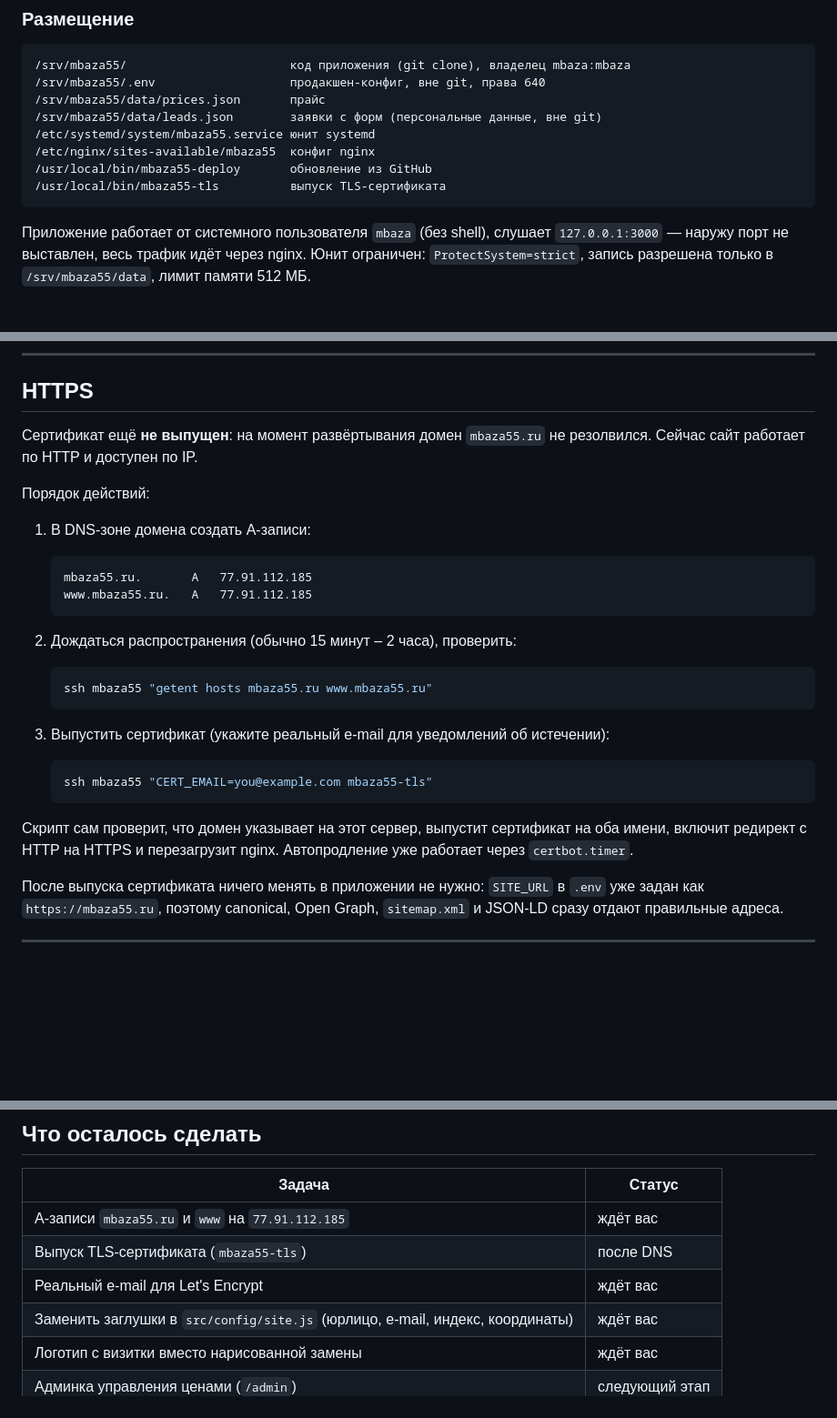
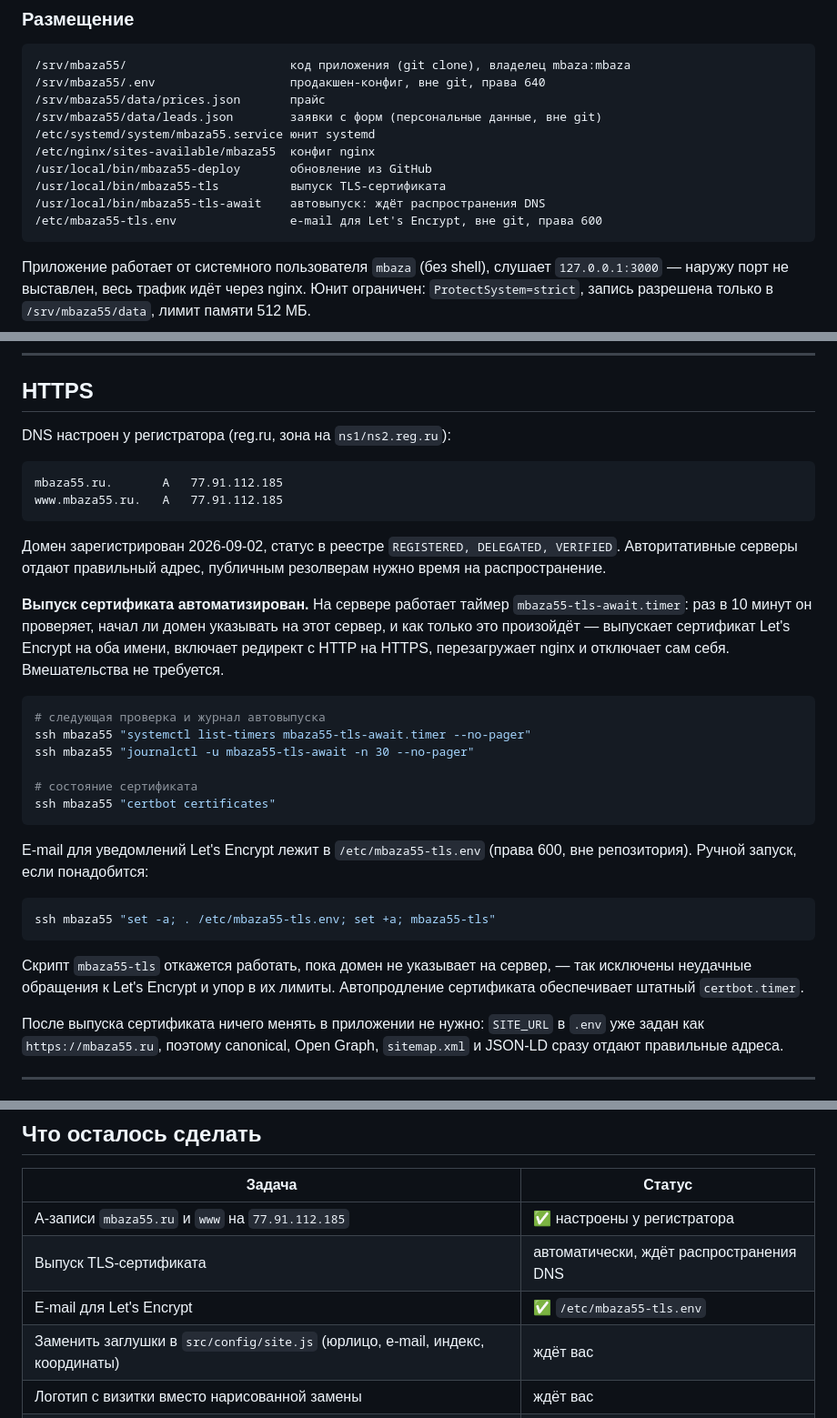
Before and after one commit to yoshInspire/vtorresource, a Markdown page: docs/DEPLOY.md, 3 parts joined by grey strips. Shown at 91% size. Drawn GitHub-style; blank space fills up the shorter version.

Commit message:
Автоматический выпуск TLS-сертификата после распространения DNS
A-записи mbaza55.ru и www настроены у регистратора. На сервере добавлен
таймер mbaza55-tls-await: раз в 10 минут проверяет, указывает ли домен
на сервер, и как только это произойдёт — выпускает сертификат, включает
редирект на HTTPS и отключает сам себя.

Co-Authored-By: Claude Opus 5 <noreply@anthropic.com>

````diff
--- a/docs/DEPLOY.md
+++ b/docs/DEPLOY.md
@@ -39,6 +39,8 @@
 /etc/nginx/sites-available/mbaza55  конфиг nginx
 /usr/local/bin/mbaza55-deploy       обновление из GitHub
 /usr/local/bin/mbaza55-tls          выпуск TLS-сертификата
+/usr/local/bin/mbaza55-tls-await    автовыпуск: ждёт распространения DNS
+/etc/mbaza55-tls.env                e-mail для Let's Encrypt, вне git, права 600
 ```
 
 Приложение работает от системного пользователя `mbaza` (без shell), слушает
@@ -96,33 +98,42 @@ production-зависимости, перезапускает сервис и п
 
 ## HTTPS
 
-Сертификат ещё **не выпущен**: на момент развёртывания домен `mbaza55.ru` не
-резолвился. Сейчас сайт работает по HTTP и доступен по IP.
+DNS настроен у регистратора (reg.ru, зона на `ns1/ns2.reg.ru`):
 
-Порядок действий:
+```
+mbaza55.ru.       A   77.91.112.185
+www.mbaza55.ru.   A   77.91.112.185
+```
 
-1. В DNS-зоне домена создать A-записи:
+Домен зарегистрирован 2026-09-02, статус в реестре `REGISTERED, DELEGATED,
+VERIFIED`. Авторитативные серверы отдают правильный адрес, публичным резолверам
+нужно время на распространение.
 
-   ```
-   mbaza55.ru.       A   77.91.112.185
-   www.mbaza55.ru.   A   77.91.112.185
-   ```
+**Выпуск сертификата автоматизирован.** На сервере работает таймер
+`mbaza55-tls-await.timer`: раз в 10 минут он проверяет, начал ли домен указывать
+на этот сервер, и как только это произойдёт — выпускает сертификат Let's Encrypt
+на оба имени, включает редирект с HTTP на HTTPS, перезагружает nginx и отключает
+сам себя. Вмешательства не требуется.
 
-2. Дождаться распространения (обычно 15 минут – 2 часа), проверить:
+```bash
+# следующая проверка и журнал автовыпуска
+ssh mbaza55 "systemctl list-timers mbaza55-tls-await.timer --no-pager"
+ssh mbaza55 "journalctl -u mbaza55-tls-await -n 30 --no-pager"
 
-   ```bash
-   ssh mbaza55 "getent hosts mbaza55.ru www.mbaza55.ru"
-   ```
+# состояние сертификата
+ssh mbaza55 "certbot certificates"
+```
 
-3. Выпустить сертификат (укажите реальный e-mail для уведомлений об истечении):
+E-mail для уведомлений Let's Encrypt лежит в `/etc/mbaza55-tls.env` (права 600,
+вне репозитория). Ручной запуск, если понадобится:
 
-   ```bash
-   ssh mbaza55 "CERT_EMAIL=you@example.com mbaza55-tls"
-   ```
+```bash
+ssh mbaza55 "set -a; . /etc/mbaza55-tls.env; set +a; mbaza55-tls"
+```
 
-Скрипт сам проверит, что домен указывает на этот сервер, выпустит сертификат на
-оба имени, включит редирект с HTTP на HTTPS и перезагрузит nginx. Автопродление
-уже работает через `certbot.timer`.
+Скрипт `mbaza55-tls` откажется работать, пока домен не указывает на сервер, —
+так исключены неудачные обращения к Let's Encrypt и упор в их лимиты.
+Автопродление сертификата обеспечивает штатный `certbot.timer`.
 
 После выпуска сертификата ничего менять в приложении не нужно: `SITE_URL` в
 `.env` уже задан как `https://mbaza55.ru`, поэтому canonical, Open Graph,
@@ -191,9 +202,9 @@ ssh mbaza55 'mkdir -p /root/backups && (crontab -l 2>/dev/null; echo "15 3 * * *
 
 | Задача | Статус |
 |--------|--------|
-| A-записи `mbaza55.ru` и `www` на `77.91.112.185` | ждёт вас |
-| Выпуск TLS-сертификата (`mbaza55-tls`) | после DNS |
-| Реальный e-mail для Let's Encrypt | ждёт вас |
+| A-записи `mbaza55.ru` и `www` на `77.91.112.185` | ✅ настроены у регистратора |
+| Выпуск TLS-сертификата | автоматически, ждёт распространения DNS |
+| E-mail для Let's Encrypt | ✅ `/etc/mbaza55-tls.env` |
 | Заменить заглушки в `src/config/site.js` (юрлицо, e-mail, индекс, координаты) | ждёт вас |
 | Логотип с визитки вместо нарисованной замены | ждёт вас |
 | Админка управления ценами (`/admin`) | следующий этап |
````
